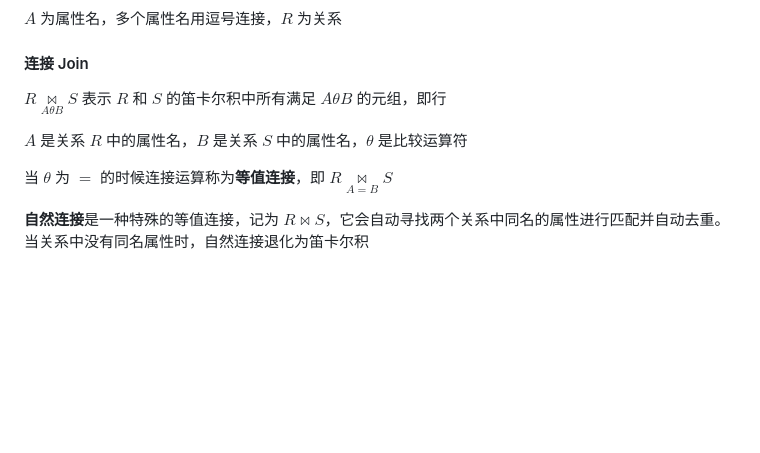
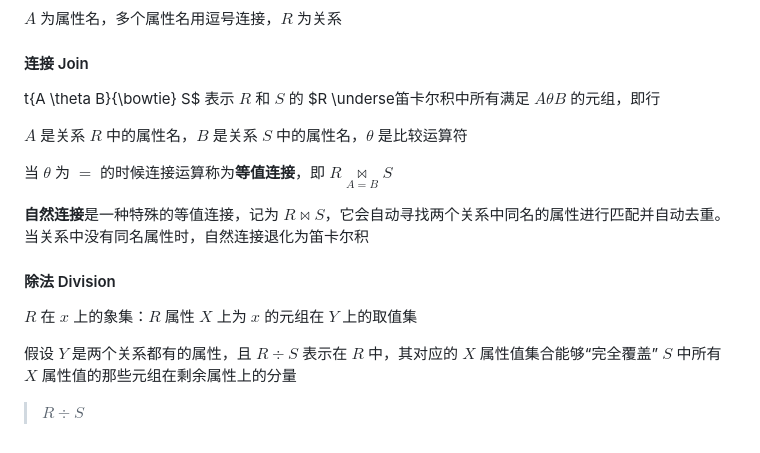
Before and after one commit to brofea/vault-101, a Markdown page: CS/数据库系统/1关系数据库.md, the part around the change. GitHub-like rendering; blank space fills up the shorter version.

Commit message:
vault backup: 2026-03-25 19:55:46

```diff
--- a/CS/数据库系统/1关系数据库.md
+++ b/CS/数据库系统/1关系数据库.md
@@ -120,10 +120,19 @@ $A$ 为属性名，多个属性名用逗号连接，$R$ 为关系
 
 #### 连接 Join
 
-$R \underset{A \theta B}{\bowtie} S$ 表示 $R$ 和 $S$ 的笛卡尔积中所有满足 $A \theta B$ 的元组，即行
+t{A \theta B}{\bowtie} S$ 表示 $R$ 和 $S$ 的
+$R \underse笛卡尔积中所有满足 $A \theta B$ 的元组，即行
 
 $A$ 是关系 $R$ 中的属性名，$B$ 是关系 $S$ 中的属性名，$\theta$ 是比较运算符
 
 当 $\theta$ 为 $=$ 的时候连接运算称为**等值连接**，即 $R \underset{A = B}{\bowtie} S$
 
 **自然连接**是一种特殊的等值连接，记为 $R \bowtie S$，它会自动寻找两个关系中同名的属性进行匹配并自动去重。当关系中没有同名属性时，自然连接退化为笛卡尔积
+
+#### 除法 Division
+
+$R$ 在 $x$ 上的象集：$R$ 属性 $X$ 上为 $x$ 的元组在 $Y$ 上的取值集
+
+假设 $Y$ 是两个关系都有的属性，且 $R \div S$ 表示在 $R$ 中，其对应的 $X$ 属性值集合能够“完全覆盖” $S$ 中所有 $X$ 属性值的那些元组在剩余属性上的分量
+
+> $R \div S$
```
